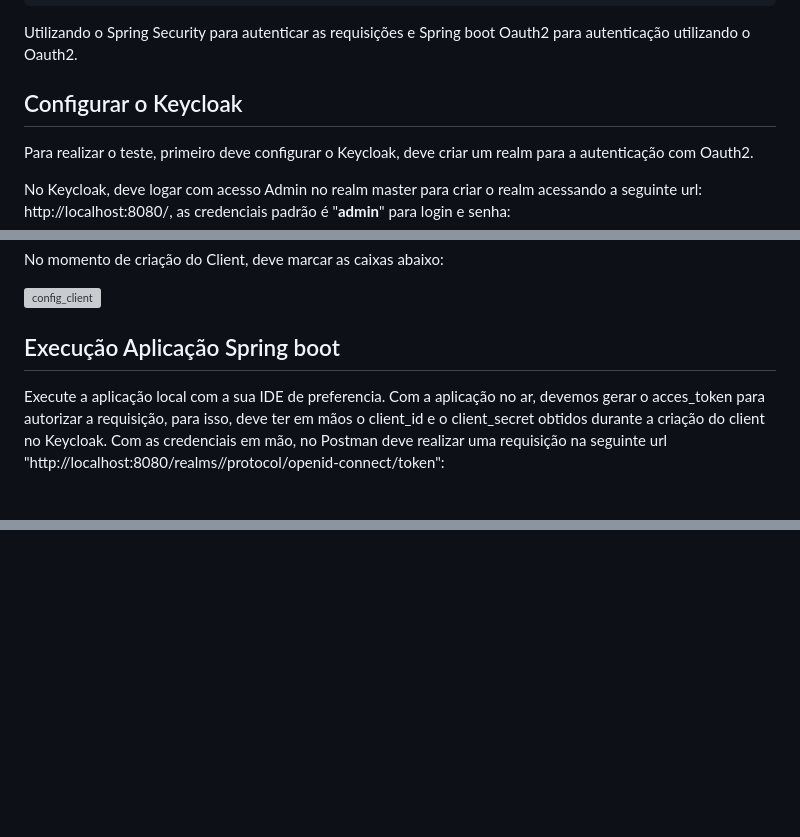
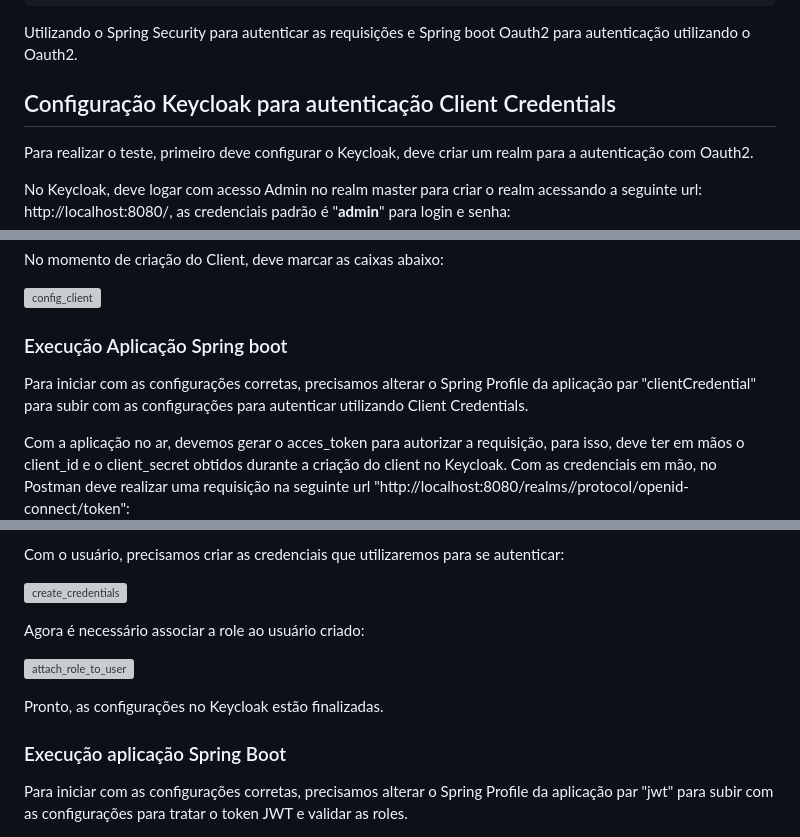
Before and after one commit to lucas-silvs/estudo--keycloack-api-authentication, a Markdown page: aplicação-java/spring-com-keycloak-exemplo/README.md, 3 parts joined by grey strips. Drawn GitHub-style; blank space fills up the shorter version; grey boxes are pictures that could not be loaded.

Commit message:
implementação autenticação utilizando User Credential com Roles: - atualizando README.md

```diff
--- a/aplicação-java/spring-com-keycloak-exemplo/README.md
+++ b/aplicação-java/spring-com-keycloak-exemplo/README.md
@@ -18,7 +18,7 @@ implementation 'org.springframework.boot:spring-boot-starter-oauth2-resource-ser
 Utilizando o Spring Security para autenticar as requisições e Spring boot Oauth2
 para autenticação utilizando o Oauth2.
 
-## Configurar o Keycloak
+## Configuração Keycloak para autenticação Client Credentials
 Para realizar o teste, primeiro deve configurar o Keycloak, deve criar um  realm
 para a autenticação com Oauth2.
 
@@ -46,8 +46,10 @@ No momento de criação do Client, deve marcar as caixas abaixo:
 
 ![config_client](https://raw.githubusercontent.com/lucas-silvs/estudo--keycloack-api-authentication/main/aplica%C3%A7%C3%A3o-java/spring-com-keycloak-exemplo/images/configuracoes_client.png)
 
-## Execução Aplicação Spring boot
-Execute a aplicação local com a sua IDE de preferencia. Com a aplicação no ar, devemos gerar o acces_token para
+### Execução Aplicação Spring boot
+Para iniciar com as configurações corretas, precisamos alterar o Spring Profile da aplicação par "clientCredential" para subir com as configurações para autenticar utilizando Client Credentials.
+
+Com a aplicação no ar, devemos gerar o acces_token para
 autorizar a requisição, para isso, deve ter em mãos o client_id e o client_secret obtidos durante a criação do client no Keycloak.
 Com as credenciais em mão, no Postman deve realizar uma requisição na seguinte url "http://localhost:8080/realms/<nome-realm-criado>/protocol/openid-connect/token":
 
@@ -62,0 +79,14 @@ realizando uma requisição no endpoint http://localhost:5000/security e adicion
+Com o usuário, precisamos criar as credenciais que utilizaremos para se autenticar:
+
+![create_credentials](https://raw.githubusercontent.com/lucas-silvs/estudo--keycloack-api-authentication/main/aplica%C3%A7%C3%A3o-java/spring-com-keycloak-exemplo/images/create_credentials.png)
+
+Agora é necessário associar a role ao usuário criado:
+
+![attach_role_to_user](https://raw.githubusercontent.com/lucas-silvs/estudo--keycloack-api-authentication/main/aplica%C3%A7%C3%A3o-java/spring-com-keycloak-exemplo/images/attach_role_to_user.png)
+
+Pronto, as configurações no Keycloak estão finalizadas.
+
+### Execução aplicação Spring Boot
+
+Para iniciar com as configurações corretas, precisamos alterar o Spring Profile da aplicação par "jwt" para subir com as configurações para tratar o token JWT e validar as roles.
+
```
Also changed, not shown: other parts of aplicação-java/spring-com-keycloak-exemplo/README.md (+32 -0 lines).
